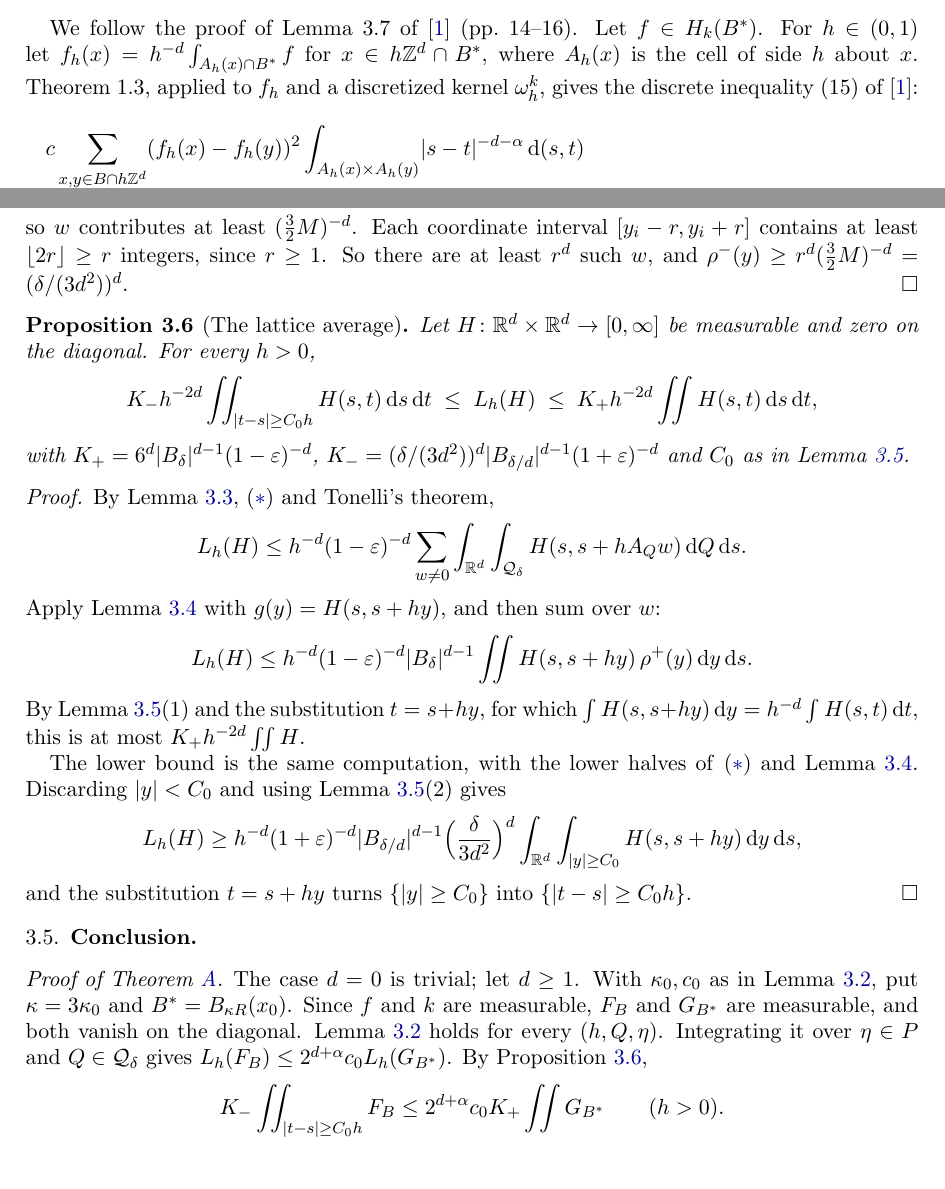
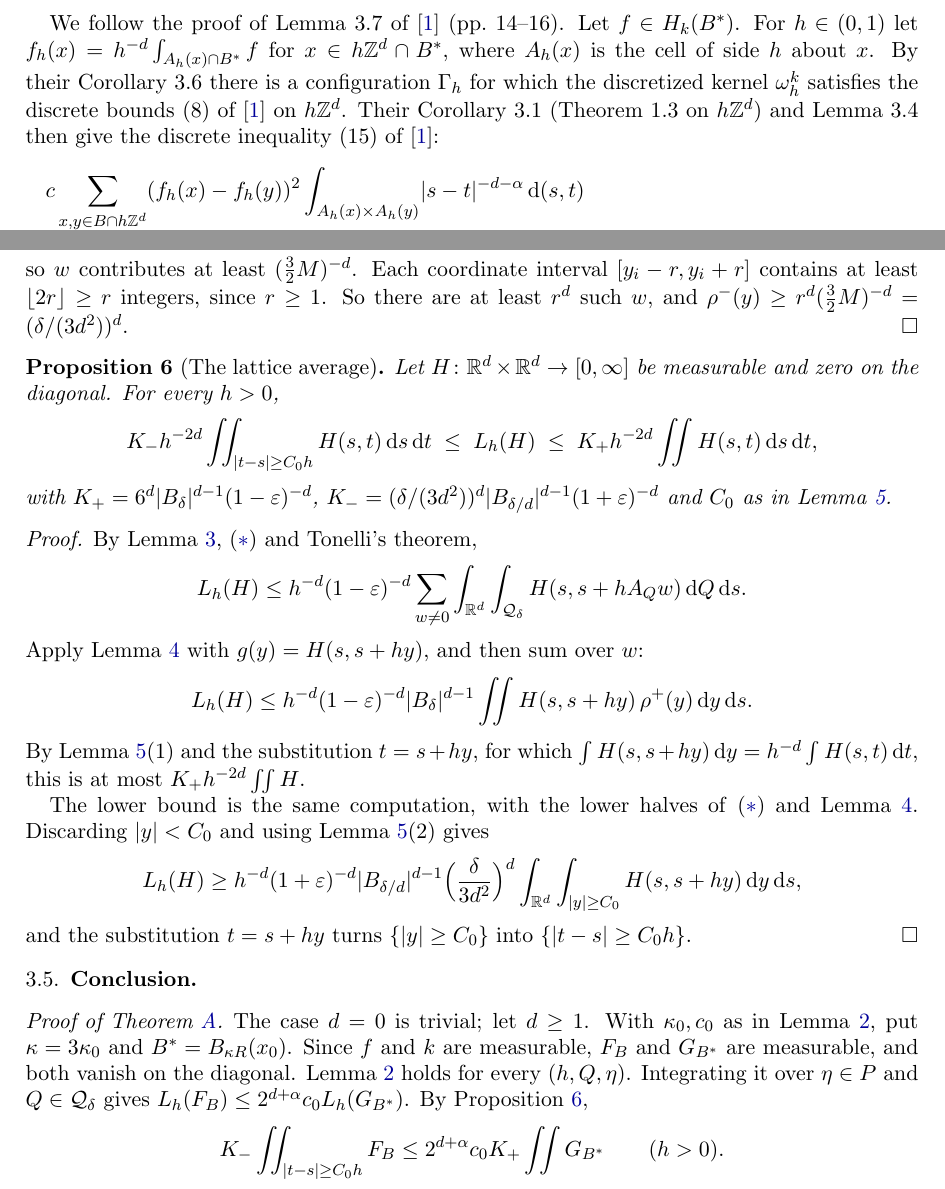
Before and after one commit to dbenbenn/quadratic-forms-sobolev-lean, a LaTeX paper (paper/gap-note.tex): two parts of pages 2 and 6 of 8, joined at a grey line, cut so that both start at the same text. Compiled offline with pdfLaTeX.

Commit message:
Gap note: route to (15) via BKS Cor. 3.6, 3.1, Lemma 3.4; number own results 1..8 (review point 6)
The note's own lemmas were numbered 3.x, colliding with BKS's (Lemma 3.4, Cor. 3.6 vs
Prop. 3.6, Lemma 3.7 vs Remark 3.7). They are now numbered 1..8, so every x.y number is BKS's.
The Lean wrapper remark_3_7 is renamed remark_7.

Co-Authored-By: Claude Opus 5.5 <noreply@anthropic.com>
Claude-Session: https://claude.ai/code/session_01PXBqid9AnSBysyuMJJ3aeH

```diff
--- a/paper/gap-note.tex
+++ b/paper/gap-note.tex
@@ -7,7 +7,7 @@
 \newtheorem{theorem}{Theorem}
 \renewcommand{\thetheorem}{\Alph{theorem}}
 \newtheorem*{bksthm}{Theorem 1.3 of \cite{BKS}}
-\newtheorem{lemma}{Lemma}[section]
+\newtheorem{lemma}{Lemma}
 \newtheorem{proposition}[lemma]{Proposition}
 \newtheorem{corollary}[lemma]{Corollary}
 \theoremstyle{remark}
@@ -133,8 +133,10 @@ also proves Theorem~1.3 of \cite{BKS} itself.
 
 We follow the proof of Lemma~3.7 of \cite{BKS} (pp.~14--16). Let $f\in H_k(B^*)$. For $h\in(0,1)$
 let $f_h(x)=h^{-d}\int_{A_h(x)\cap B^*}f$ for $x\in h\Z^d\cap B^*$, where $A_h(x)$ is the cell of
-side $h$ about $x$. Theorem~1.3, applied to $f_h$ and a discretized kernel $\omega^k_h$, gives the
-discrete inequality (15) of \cite{BKS}:
+side $h$ about $x$. By their Corollary~3.6 there is a configuration $\Gamma_h$ for which the
+discretized kernel $\omega^k_h$ satisfies the discrete bounds (8) of \cite{BKS} on $h\Z^d$. Their
+Corollary~3.1 (Theorem~1.3 on $h\Z^d$) and Lemma~3.4 then give the discrete inequality (15) of
+\cite{BKS}:
 \begin{multline*}
   c\sum_{\substack{x,y\in B\cap h\Z^d\\ \abs{x-y}>\sqrt d h}}(f_h(x)-f_h(y))^2
     \int_{A_h(x)\times A_h(y)}\abs{s-t}^{-d-\alpha}\dd(s,t)\\
```
Also changed, not shown: README.md, paper/gap-note.pdf, paper/gap-note.tex (2 more changed lines), 1 other file.
